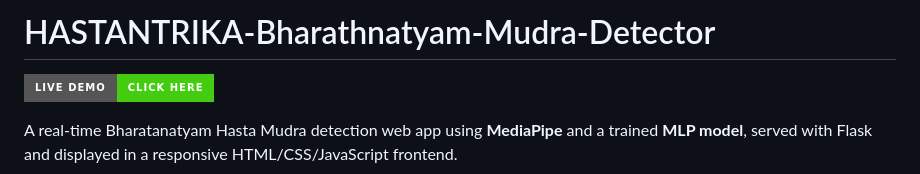
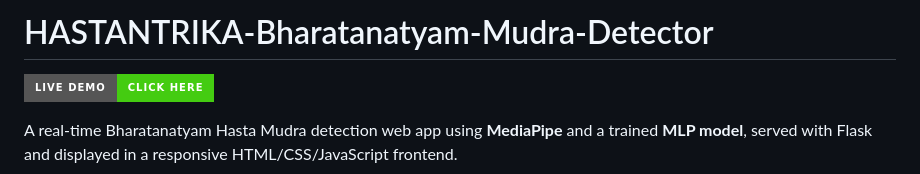
Before and after one commit to NIDHIMLVR/Bharathnatyam-Mudra-Detector, a Markdown page: README.md, the part around the change. Rendered like a GitHub page; badges without logos.

```diff
--- a/README.md
+++ b/README.md
@@ -1,4 +1,4 @@
-# HASTANTRIKA-Bharathnatyam-Mudra-Detector
+# HASTANTRIKA-Bharatanatyam-Mudra-Detector
 [![Live Demo](https://img.shields.io/badge/Live%20Demo-Click%20Here-brightgreen?style=for-the-badge)](https://bharathnatyam-mudra-detector.onrender.com/)
 
 A real-time Bharatanatyam Hasta Mudra detection web app using **MediaPipe** and a trained **MLP model**, served with Flask and displayed in a responsive HTML/CSS/JavaScript frontend.
```
